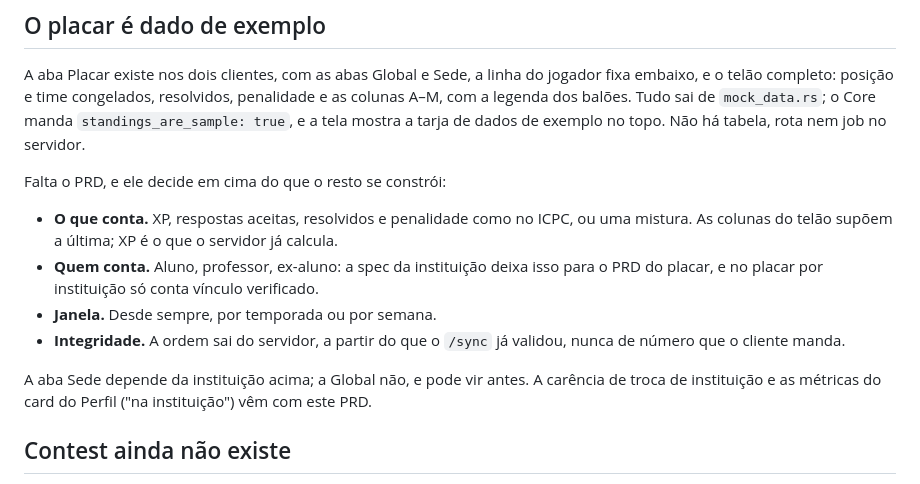
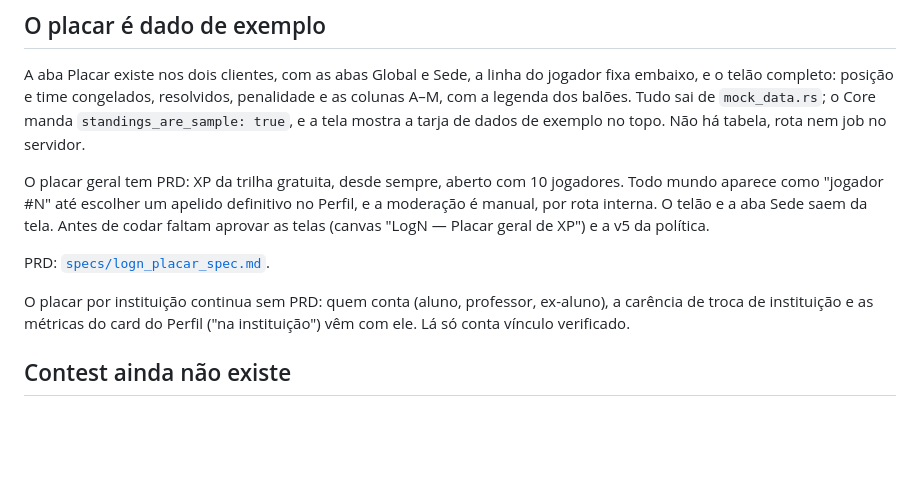
Before and after one commit to josecleiton/logn, a Markdown page: docs/ROADMAP.pt-BR.md, the part around the change. Rendered like a GitHub page; blank space fills up the shorter version.

```diff
--- a/docs/ROADMAP.pt-BR.md
+++ b/docs/ROADMAP.pt-BR.md
@@ -118,18 +118,16 @@ colunas A–M, com a legenda dos balões. Tudo sai de `mock_data.rs`; o Core man
 `standings_are_sample: true`, e a tela mostra a tarja de dados de exemplo no topo. Não há
 tabela, rota nem job no servidor.
 
-Falta o PRD, e ele decide em cima do que o resto se constrói:
+O placar geral tem PRD: XP da trilha gratuita, desde sempre, aberto com 10 jogadores.
+Todo mundo aparece como "jogador #N" até escolher um apelido definitivo no Perfil, e a
+moderação é manual, por rota interna. O telão e a aba Sede saem da tela. Antes de codar
+faltam aprovar as telas (canvas "LogN — Placar geral de XP") e a v5 da política.
 
-- **O que conta.** XP, respostas aceitas, resolvidos e penalidade como no ICPC, ou uma
-  mistura. As colunas do telão supõem a última; XP é o que o servidor já calcula.
-- **Quem conta.** Aluno, professor, ex-aluno: a spec da instituição deixa isso para o PRD
-  do placar, e no placar por instituição só conta vínculo verificado.
-- **Janela.** Desde sempre, por temporada ou por semana.
-- **Integridade.** A ordem sai do servidor, a partir do que o `/sync` já validou, nunca de
-  número que o cliente manda.
+PRD: [`specs/logn_placar_spec.md`](specs/logn_placar_spec.md).
 
-A aba Sede depende da instituição acima; a Global não, e pode vir antes. A carência de
-troca de instituição e as métricas do card do Perfil ("na instituição") vêm com este PRD.
+O placar por instituição continua sem PRD: quem conta (aluno, professor, ex-aluno), a
+carência de troca de instituição e as métricas do card do Perfil ("na instituição") vêm
+com ele. Lá só conta vínculo verificado.
 
 ## Contest ainda não existe
 
```
Also changed, not shown: docs/ROADMAP.md (+9 -11 lines), docs/specs/logn_placar_spec.md (added, +343 -0 lines).
